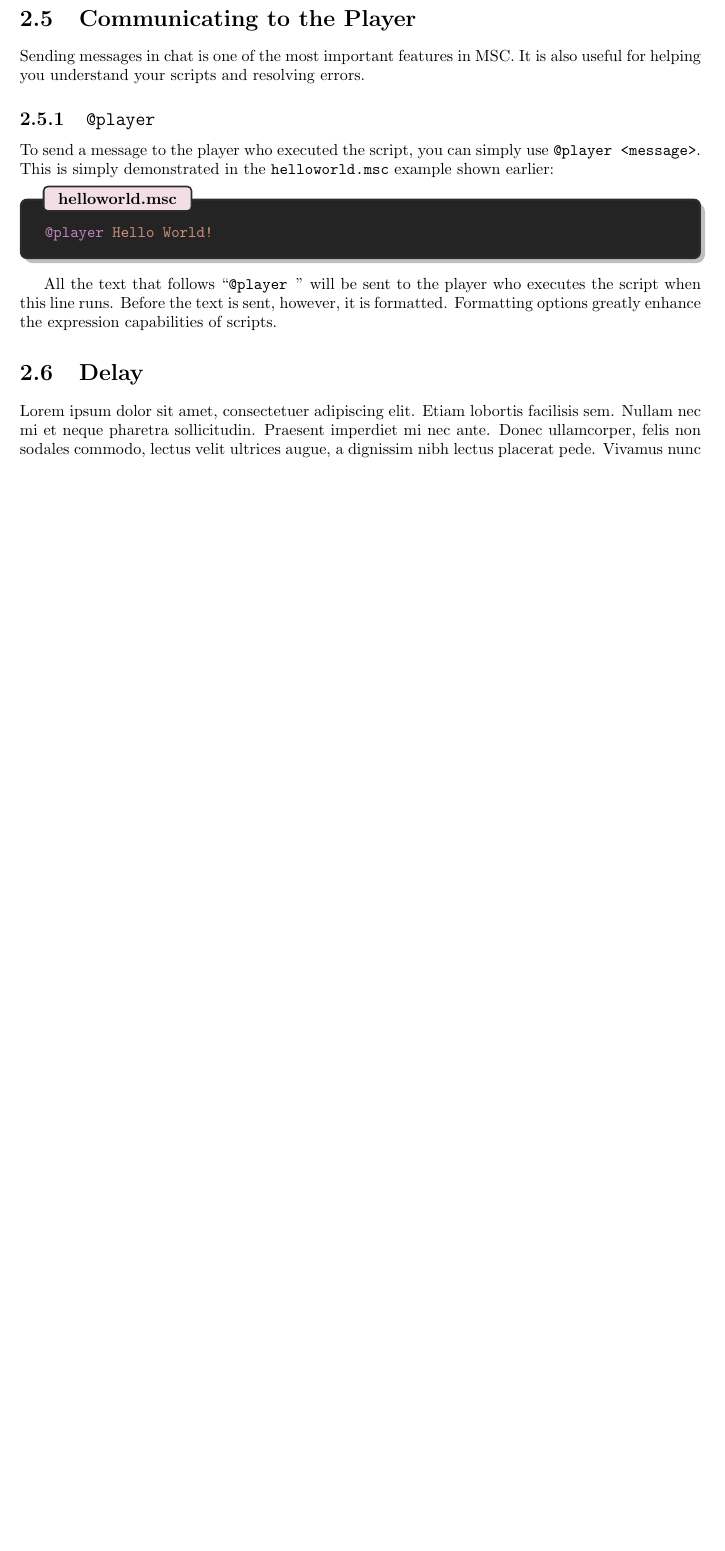
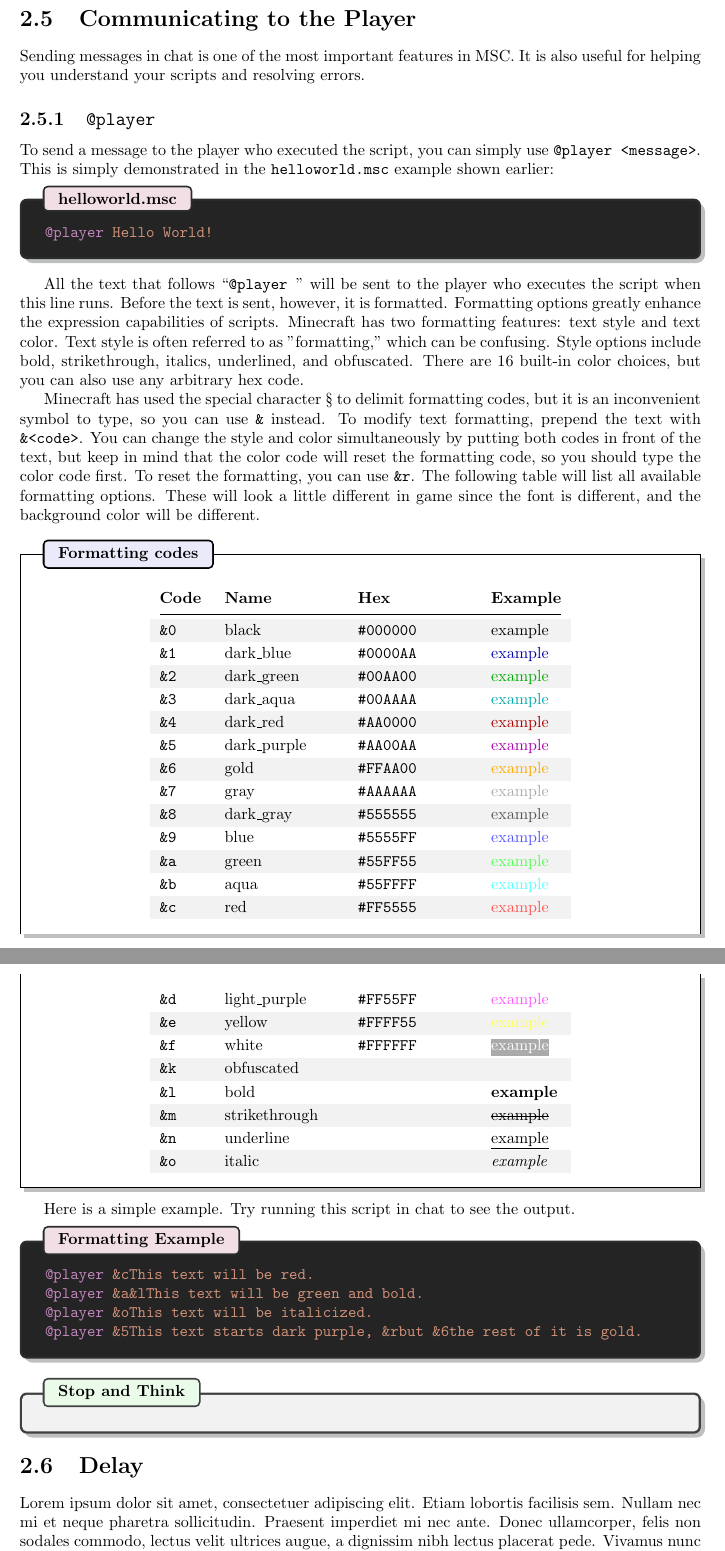
Before and after one commit to KyleNo/YAST, a LaTeX thesis (main.tex): part of page 19 of 34 before the commit and two parts of pages 19 and 20 of 35 after it, the two joined at a grey line, cut so that both start at the same text, the shorter picture padded with empty space. The pictures show the PDF file main.pdf that the author committed with the source.

Commit message:
Added to README and formatting codes

```diff
--- a/main.tex
+++ b/main.tex
@@ -462,7 +462,59 @@ To send a message to the player who executed the script, you can simply use \tex
 @player Hello World!
 \end{msccode}
 
-All the text that follows ``\texttt{@player }'' will be sent to the player who executes the script when this line runs. Before the text is sent, however, it is formatted. Formatting options greatly enhance the expression capabilities of scripts.
+All the text that follows ``\texttt{@player }'' will be sent to the player who executes the script when this line runs. Before the text is sent, however, it is formatted. Formatting options greatly enhance the expression capabilities of scripts. Minecraft has two formatting features: text style and text color. Text style is often referred to as "formatting," which can be confusing. Style options include bold, strikethrough, italics, underlined, and obfuscated. There are 16 built-in color choices, but you can also use any arbitrary hex code.
+
+Minecraft has used the special character \text{\S} to delimit formatting codes, but it is an inconvenient symbol to type, so you can use \texttt{\&} instead. To modify text formatting, prepend the text with \texttt{\&<code>}. You can change the style and color simultaneously by putting both codes in front of the text, but keep in mind that the color code will reset the formatting code, so you should type the color code first. To reset the formatting, you can use \texttt{\&r}. The following table will list all available formatting options. These will look a little different in game since the font is different, and the background color will be different.
+
+\sethlcolor{mcgray}
+
+\begin{tablebox}[Formatting codes]
+    \rowcolors{2}{rowgray}{}
+    \begin{tabularx}{\textwidth}{@{} L{1.0cm} L{2.5cm} L{2.5cm} X @{} }
+    \hiderowcolors
+    \textbf{Code} & \textbf{Name} & \textbf{Hex} & \textbf{Example}\\
+    \showrowcolors
+    \midrule
+    \endfirsthead
+    \textbf{Code} & \textbf{Name} & \textbf{Hex} & \textbf{Example}\\
+    \midrule
+    \endhead
+    \texttt{\&0} & black & \texttt{\#000000} & \textcolor{mcblack}{example} \\
+    \texttt{\&1} & dark\_blue & \texttt{\#0000AA} & \textcolor{mcdarkblue}{example} \\
+    \texttt{\&2} & dark\_green & \texttt{\#00AA00} & \textcolor{mcdarkgreen}{example} \\
+    \texttt{\&3} & dark\_aqua & \texttt{\#00AAAA} & \textcolor{mcdarkaqua}{example} \\
+    \texttt{\&4} & dark\_red & \texttt{\#AA0000} & \textcolor{mcdarkred}{example} \\
+    \texttt{\&5} & dark\_purple & \texttt{\#AA00AA} & \textcolor{mcdarkpurple}{example} \\
+    \texttt{\&6} & gold & \texttt{\#FFAA00} & \textcolor{mcgold}{example} \\
+    \texttt{\&7} & gray & \texttt{\#AAAAAA} & \textcolor{mcgray}{example} \\
+    \texttt{\&8} & dark\_gray & \texttt{\#555555} & \textcolor{mcdarkgray}{example} \\
+    \texttt{\&9} & blue & \texttt{\#5555FF} & \textcolor{mcblue}{example} \\
+    \texttt{\&a} & green & \texttt{\#55FF55} & \textcolor{mcgreen}{example} \\
+    \texttt{\&b} & aqua & \texttt{\#55FFFF} & \textcolor{mcaqua}{example} \\
+    \texttt{\&c} & red & \texttt{\#FF5555} & \textcolor{mcred}{example} \\
+    \texttt{\&d} & light\_purple & \texttt{\#FF55FF} & \textcolor{mclightpurple}{example} \\
+    \texttt{\&e} & yellow & \texttt{\#FFFF55} & \textcolor{mcyellow}{example} \\
+    \texttt{\&f} & white & \texttt{\#FFFFFF} & \textcolor{mcwhite}{\hl{example}} \\
+    \texttt{\&k} & obfuscated &  & \textcolor{mcdarkblue}{} \\
+    \texttt{\&l} & bold &  & \textbf{example} \\
+    \texttt{\&m} & strikethrough &  & \st{example} \\
+    \texttt{\&n} & underline &  & \underline{example} \\
+    \texttt{\&o} & italic &  & \textit{example} \\
+    \end{tabularx}
+\end{tablebox}
+
+Here is a simple example. Try running this script in chat to see the output.
+
+\begin{msccode}{Formatting Example}
+@player &cThis text will be red.
+@player &a&lThis text will be green and bold.
+@player &oThis text will be italicized.
+@player &5This text starts dark purple, &rbut &6the rest of it is gold.
+\end{msccode}
+
+\begin{thinkbox}
+
+\end{thinkbox}
 
 \section{Delay}
 \blindtext
```
Also changed, not shown: preamble.tex (+19 -0 lines), README.md, main.pdf.
